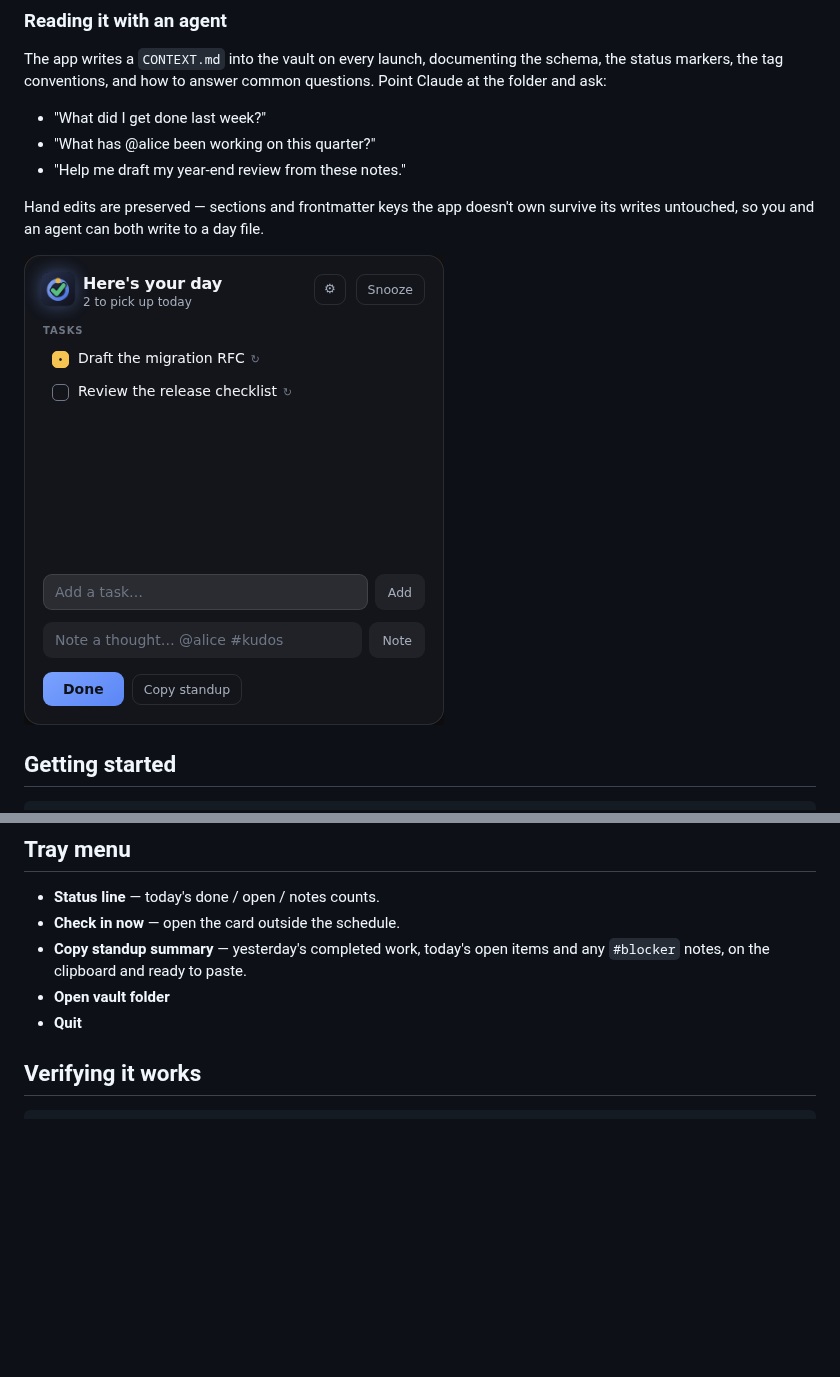
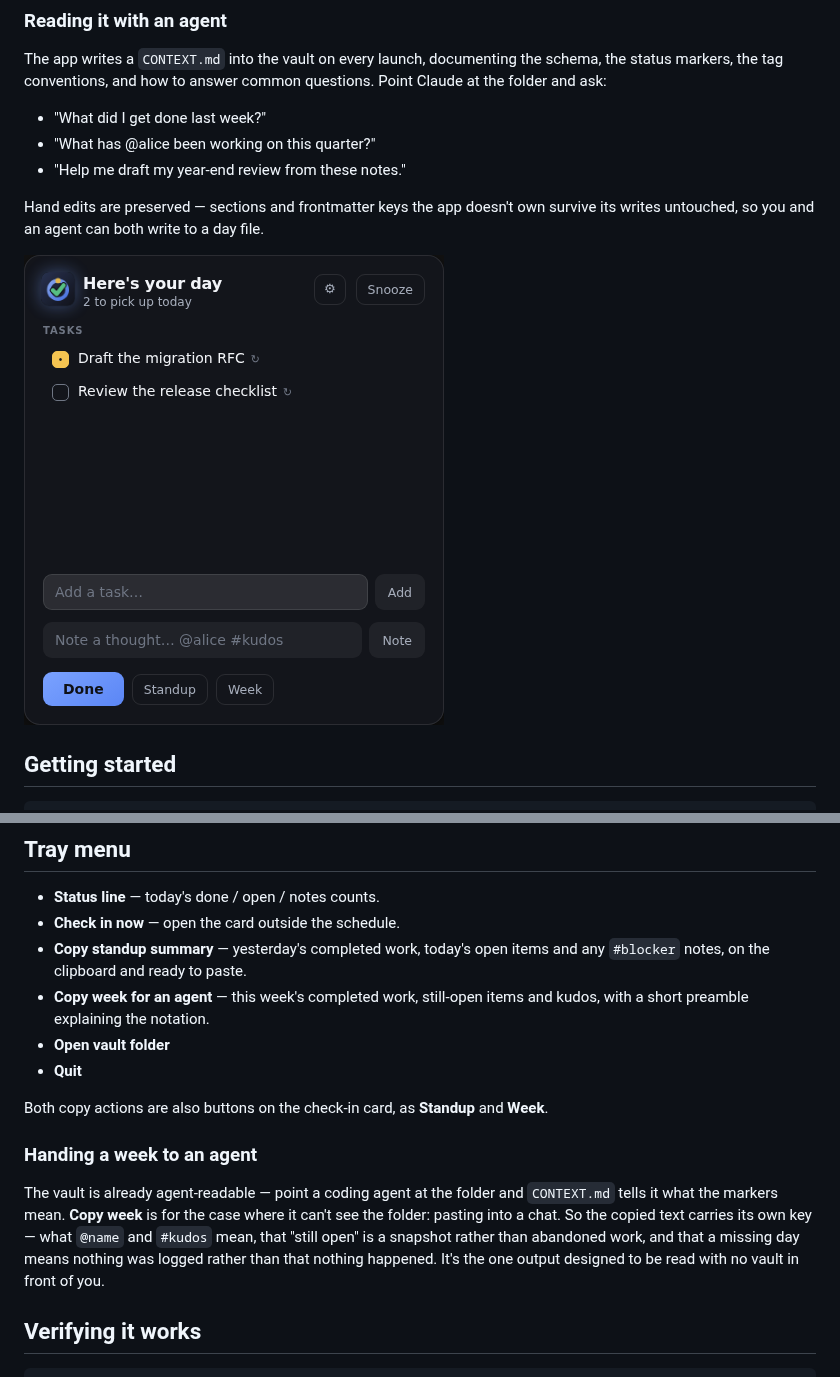
Before and after one commit to Djeisen642/task-tracker, a Markdown page: README.md, 2 parts joined by grey strips. GitHub-like rendering; pictures changed too: docs/screenshots/day-start.png; blank space fills up the shorter version.

```diff
--- a/README.md
+++ b/README.md
@@ -120,8 +120,23 @@ off.
 - **Check in now** — open the card outside the schedule.
 - **Copy standup summary** — yesterday's completed work, today's open items and
   any `#blocker` notes, on the clipboard and ready to paste.
+- **Copy week for an agent** — this week's completed work, still-open items and
+  kudos, with a short preamble explaining the notation.
 - **Open vault folder**
 - **Quit**
+
+Both copy actions are also buttons on the check-in card, as **Standup** and
+**Week**.
+
+### Handing a week to an agent
+
+The vault is already agent-readable — point a coding agent at the folder and
+`CONTEXT.md` tells it what the markers mean. **Copy week** is for the case where
+it can't see the folder: pasting into a chat. So the copied text carries its own
+key — what `@name` and `#kudos` mean, that "still open" is a snapshot rather than
+abandoned work, and that a missing day means nothing was logged rather than that
+nothing happened. It's the one output designed to be read with no vault in front
+of you.
 
 ## Verifying it works
 
```
Also changed, not shown: CLAUDE.md (+6 -0 lines), docs/screenshots/day-end.png, docs/screenshots/hourly.png, docs/screenshots/settings.png, docs/screenshots/week-end.png, 7 other files.
